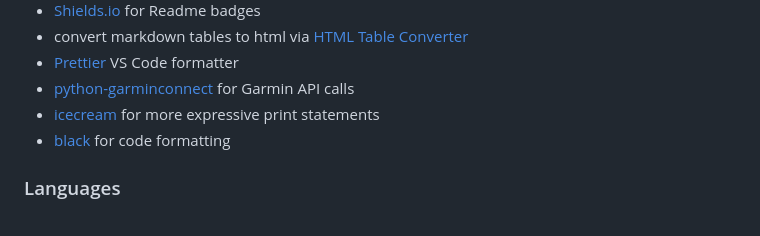
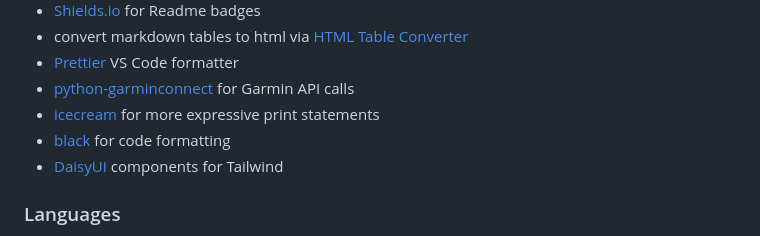
Before and after one commit to nils-n/keep-walking, a Markdown page: README.md, the part around the change. GitHub-like rendering.

Commit message:
add daisyUI reference to README

```diff
--- a/README.md
+++ b/README.md
@@ -378,6 +378,7 @@ User data are stored in a relational database. The main model has been carefully
 - [python-garminconnect](https://github.com/cyberjunky/python-garminconnect/tree/master) for Garmin API calls
 - [icecream](https://github.com/gruns/icecream) for more expressive print statements
 - [black](https://github.com/psf/black) for code formatting
+- [DaisyUI](https://opencollective.com/daisyui) components for Tailwind
 
 ### Languages
 
```
